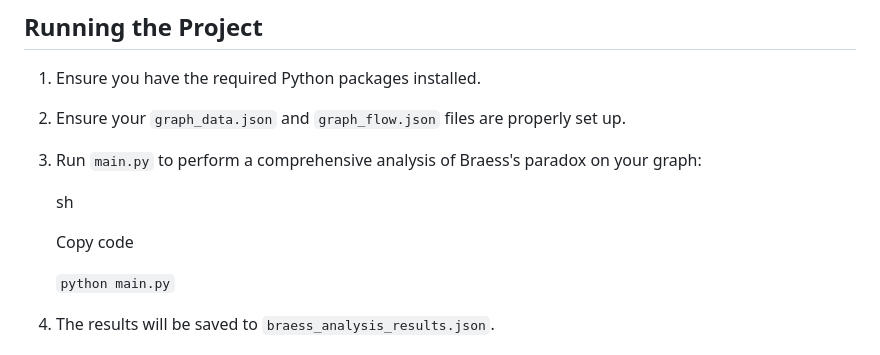
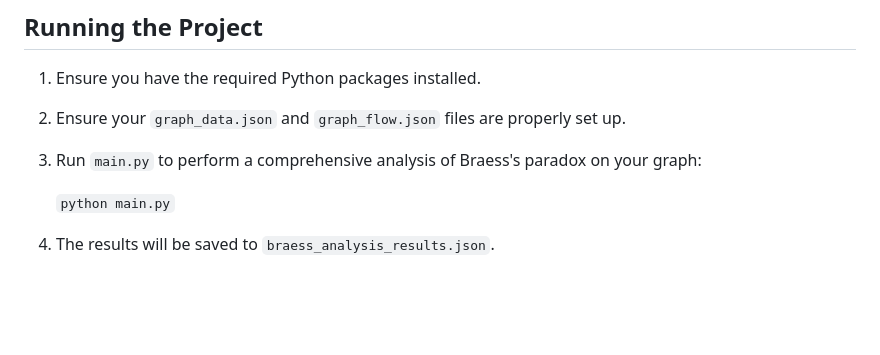
Before and after one commit to SidZRed/STREAM, a Markdown page: README.md, the part around the change. GitHub-like rendering; blank space fills up the shorter version.

```diff
--- a/README.md
+++ b/README.md
@@ -130,10 +130,6 @@ Contains the results of the Braess's paradox analysis. Generated by running `mai
 2.  Ensure your `graph_data.json` and `graph_flow.json` files are properly set up.
 3.  Run `main.py` to perform a comprehensive analysis of Braess's paradox on your graph:
 
-    sh
-
-    Copy code
-
     `python main.py`
 
 4.  The results will be saved to `braess_analysis_results.json`.
```
